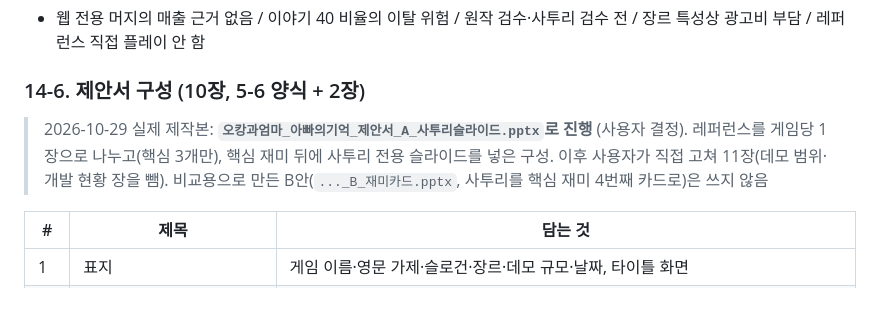
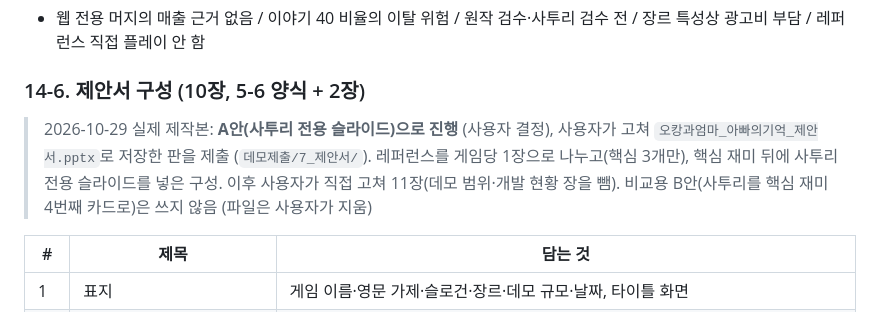
Before and after one commit to willy9068/Okang, a Markdown page: 업무가이드_통합.md, the part around the change. GitHub-like rendering.

Commit message:
업무가이드: 제출 제안서 파일 이름 반영
Co-Authored-By: Claude Opus 5.5 <noreply@anthropic.com>

```diff
--- a/업무가이드_통합.md
+++ b/업무가이드_통합.md
@@ -943,7 +943,7 @@ M/D일분
 
 ### 14-6. 제안서 구성 (10장, 5-6 양식 + 2장)
 
-> 2026-10-29 실제 제작본: **`오캉과엄마_아빠의기억_제안서_A_사투리슬라이드.pptx`로 진행** (사용자 결정). 레퍼런스를 게임당 1장으로 나누고(핵심 3개만), 핵심 재미 뒤에 사투리 전용 슬라이드를 넣은 구성. 이후 사용자가 직접 고쳐 11장(데모 범위·개발 현황 장을 뺌). 비교용으로 만든 B안(`..._B_재미카드.pptx`, 사투리를 핵심 재미 4번째 카드로)은 쓰지 않음
+> 2026-10-29 실제 제작본: **A안(사투리 전용 슬라이드)으로 진행** (사용자 결정), 사용자가 고쳐 `오캉과엄마_아빠의기억_제안서.pptx`로 저장한 판을 제출 (`데모제출/7_제안서/`). 레퍼런스를 게임당 1장으로 나누고(핵심 3개만), 핵심 재미 뒤에 사투리 전용 슬라이드를 넣은 구성. 이후 사용자가 직접 고쳐 11장(데모 범위·개발 현황 장을 뺌). 비교용 B안(사투리를 핵심 재미 4번째 카드로)은 쓰지 않음 (파일은 사용자가 지움)
 
 | # | 제목 | 담는 것 |
 | --- | --- | --- |
```
